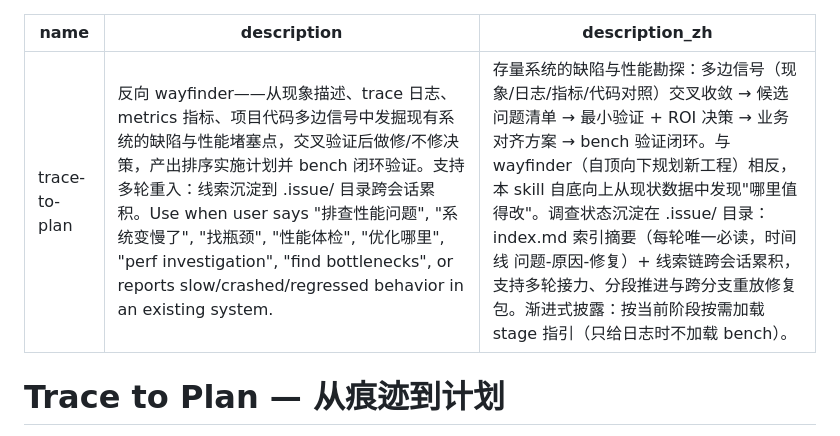
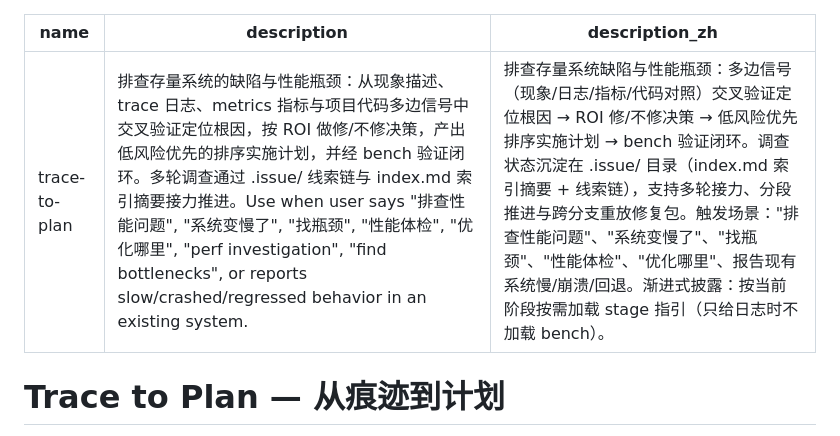
Before and after one commit to daidaiJ/my-skills, a Markdown page: dev-tools/trace-to-plan/SKILL.md, the part around the change. Drawn GitHub-style.

Commit message:
trace-to-plan 修正描述：以使用场景与解决价值为重心，去除反向 wayfinder 类比
description 改为「排查存量系统的缺陷与性能瓶颈 → 多边信号交叉验证定位根因 → ROI 决策 → 排序实施计划 → bench 闭环」，触发场景与触发词前置；类比移出 frontmatter（正文定位中保留作为背景理解）

```diff
--- a/dev-tools/trace-to-plan/SKILL.md
+++ b/dev-tools/trace-to-plan/SKILL.md
@@ -1,7 +1,7 @@
 ---
 name: trace-to-plan
-description: 反向 wayfinder——从现象描述、trace 日志、metrics 指标、项目代码多边信号中发掘现有系统的缺陷与性能堵塞点，交叉验证后做修/不修决策，产出排序实施计划并 bench 闭环验证。支持多轮重入：线索沉淀到 .issue/ 目录跨会话累积。Use when user says "排查性能问题", "系统变慢了", "找瓶颈", "性能体检", "优化哪里", "perf investigation", "find bottlenecks", or reports slow/crashed/regressed behavior in an existing system.
-description_zh: 存量系统的缺陷与性能勘探：多边信号（现象/日志/指标/代码对照）交叉收敛 → 候选问题清单 → 最小验证 + ROI 决策 → 业务对齐方案 → bench 验证闭环。与 wayfinder（自顶向下规划新工程）相反，本 skill 自底向上从现状数据中发现"哪里值得改"。调查状态沉淀在 .issue/ 目录：index.md 索引摘要（每轮唯一必读，时间线 问题-原因-修复）+ 线索链跨会话累积，支持多轮接力、分段推进与跨分支重放修复包。渐进式披露：按当前阶段按需加载 stage 指引（只给日志时不加载 bench）。
+description: 排查存量系统的缺陷与性能瓶颈：从现象描述、trace 日志、metrics 指标与项目代码多边信号中交叉验证定位根因，按 ROI 做修/不修决策，产出低风险优先的排序实施计划，并经 bench 验证闭环。多轮调查通过 .issue/ 线索链与 index.md 索引摘要接力推进。Use when user says "排查性能问题", "系统变慢了", "找瓶颈", "性能体检", "优化哪里", "perf investigation", "find bottlenecks", or reports slow/crashed/regressed behavior in an existing system.
+description_zh: 排查存量系统缺陷与性能瓶颈：多边信号（现象/日志/指标/代码对照）交叉验证定位根因 → ROI 修/不修决策 → 低风险优先排序实施计划 → bench 验证闭环。调查状态沉淀在 .issue/ 目录（index.md 索引摘要 + 线索链），支持多轮接力、分段推进与跨分支重放修复包。触发场景："排查性能问题"、"系统变慢了"、"找瓶颈"、"性能体检"、"优化哪里"、报告现有系统慢/崩溃/回退。渐进式披露：按当前阶段按需加载 stage 指引（只给日志时不加载 bench）。
 ---
 
 # Trace to Plan — 从痕迹到计划
```
